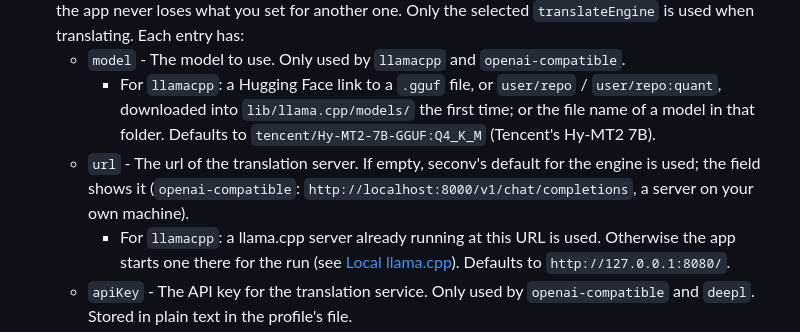
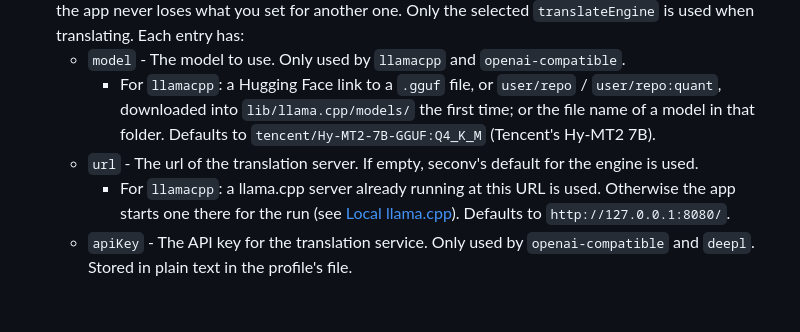
Before and after one commit to Makar8000/seconv-kikoeru, a Markdown page: README.md, the part around the change. Drawn GitHub-style; blank space fills up the shorter version.

Commit message:
cleanup readme

```diff
--- a/README.md
+++ b/README.md
@@ -31,7 +31,7 @@ These are basic configurations sent to seconv. For more information on each opti
 - `engines` - Settings for each translation engine. Every engine has its own entry, so switching engines in the app never loses what you set for another one. Only the selected `translateEngine` is used when translating. Each entry has:
   - `model` - The model to use. Only used by `llamacpp` and `openai-compatible`.
     - For `llamacpp`: a Hugging Face link to a `.gguf` file, or `user/repo` / `user/repo:quant`, downloaded into `lib/llama.cpp/models/` the first time; or the file name of a model in that folder. Defaults to `tencent/Hy-MT2-7B-GGUF:Q4_K_M` (Tencent's Hy-MT2 7B).
-  - `url` - The url of the translation server. If empty, seconv's default for the engine is used; the field shows it (`openai-compatible`: `http://localhost:8000/v1/chat/completions`, a server on your own machine).
+  - `url` - The url of the translation server. If empty, seconv's default for the engine is used.
     - For `llamacpp`: a llama.cpp server already running at this URL is used. Otherwise the app starts one there for the run (see [Local llama.cpp](#local-llamacpp)). Defaults to `http://127.0.0.1:8080/`.
   - `apiKey` - The API key for the translation service. Only used by `openai-compatible` and `deepl`. Stored in plain text in the profile's file.
   - `useCustomPrompt` - If `false`, `prompt` is kept but not sent, so seconv uses its own default prompt. Defaults to `true` for `llamacpp` and `openai-compatible`.
```
